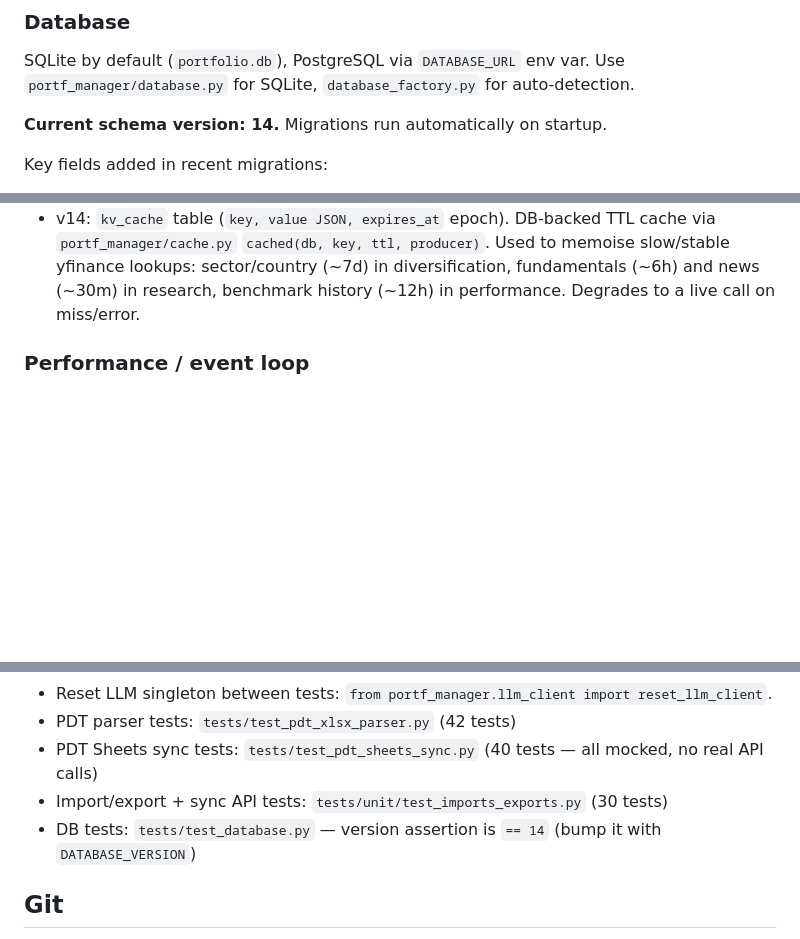
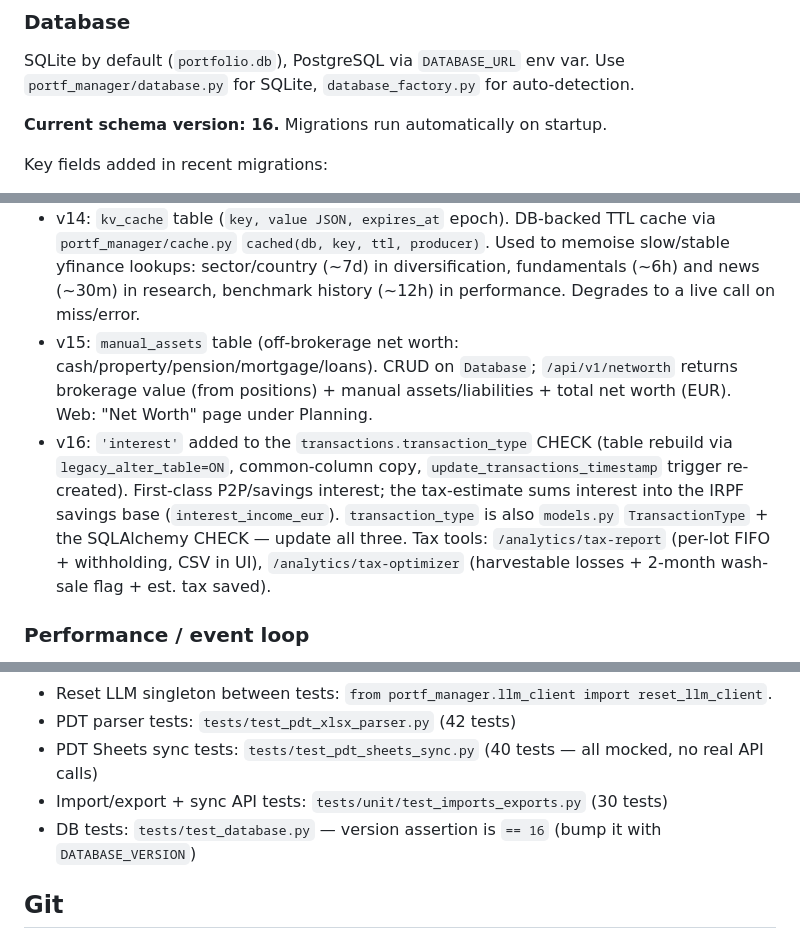
Before and after one commit to alexgoldhoorn/pfm, a Markdown page: CLAUDE.md, 3 parts joined by grey strips. Rendered like a GitHub page; blank space fills up the shorter version.

Commit message:
docs: CLAUDE.md schema 14 → 16 (manual_assets, interest type, tax tools)
Co-Authored-By: Oz <oz-agent@warp.dev>
Co-Authored-By: Claude Opus 4.8 <noreply@anthropic.com>

```diff
--- a/CLAUDE.md
+++ b/CLAUDE.md
@@ -24,7 +24,7 @@ Portfolio Manager: a Python CLI + FastAPI server + web client for tracking stock
 ### Database
 SQLite by default (`portfolio.db`), PostgreSQL via `DATABASE_URL` env var. Use `portf_manager/database.py` for SQLite, `database_factory.py` for auto-detection.
 
-**Current schema version: 14.** Migrations run automatically on startup.
+**Current schema version: 16.** Migrations run automatically on startup.
 
 Key fields added in recent migrations:
 - v5: `tax REAL DEFAULT 0` on `transactions`; new `bookings` table (deposits/withdrawals)
@@ -37,6 +37,8 @@ Key fields added in recent migrations:
 - v12: `research_notes` table (versioned research: thesis, conviction, method, assumptions, fair/buy/sell, llm_summary, sources)
 - v13: `'index'` added to the `assets.asset_type` CHECK; funds whose name carries the `Idx` marker reclassified `stock`/`etf` → `index`. Rebuilding a table with a CHECK requires `PRAGMA legacy_alter_table=ON` around the `RENAME` so child FK references aren't rewritten to the temp table — see `_migrate_to_v13`. `asset_type` is also a Pydantic enum (`portf_server/schemas/assets.py`) and a `models.py` enum — add new types to BOTH or the assets list 500s.
 - v14: `kv_cache` table (`key, value JSON, expires_at` epoch). DB-backed TTL cache via `portf_manager/cache.py` `cached(db, key, ttl, producer)`. Used to memoise slow/stable yfinance lookups: sector/country (~7d) in diversification, fundamentals (~6h) and news (~30m) in research, benchmark history (~12h) in performance. Degrades to a live call on miss/error.
+- v15: `manual_assets` table (off-brokerage net worth: cash/property/pension/mortgage/loans). CRUD on `Database`; `/api/v1/networth` returns brokerage value (from positions) + manual assets/liabilities + total net worth (EUR). Web: "Net Worth" page under Planning.
+- v16: `'interest'` added to the `transactions.transaction_type` CHECK (table rebuild via `legacy_alter_table=ON`, common-column copy, `update_transactions_timestamp` trigger re-created). First-class P2P/savings interest; the tax-estimate sums interest into the IRPF savings base (`interest_income_eur`). `transaction_type` is also `models.py` `TransactionType` + the SQLAlchemy CHECK — update all three. Tax tools: `/analytics/tax-report` (per-lot FIFO + withholding, CSV in UI), `/analytics/tax-optimizer` (harvestable losses + 2-month wash-sale flag + est. tax saved).
 
 ### Performance / event loop
 - Endpoints doing blocking yfinance I/O are plain `def` (not `async`) so FastAPI runs them in a threadpool — an `async` handler calling `yf` blocks the event loop and stalls every other request. Applies to: diversification, performance, snapshot, rebalance analysis, research generate/lookup, watchlist list/alerts. Keep new blocking-IO endpoints sync.
@@ -244,7 +246,7 @@ Signature: `saveImportedTransactions(transactions, bookings = [], portfolioId =
 - PDT parser tests: `tests/test_pdt_xlsx_parser.py` (42 tests)
 - PDT Sheets sync tests: `tests/test_pdt_sheets_sync.py` (40 tests — all mocked, no real API calls)
 - Import/export + sync API tests: `tests/unit/test_imports_exports.py` (30 tests)
-- DB tests: `tests/test_database.py` — version assertion is `== 14` (bump it with `DATABASE_VERSION`)
+- DB tests: `tests/test_database.py` — version assertion is `== 16` (bump it with `DATABASE_VERSION`)
 
 ## Git
 - Public repo `github.com:alexgoldhoorn/pfm` — develop and push on `main`. Push with `GIT_SSH_COMMAND="ssh -o IdentitiesOnly=no" git push origin main`.
```
